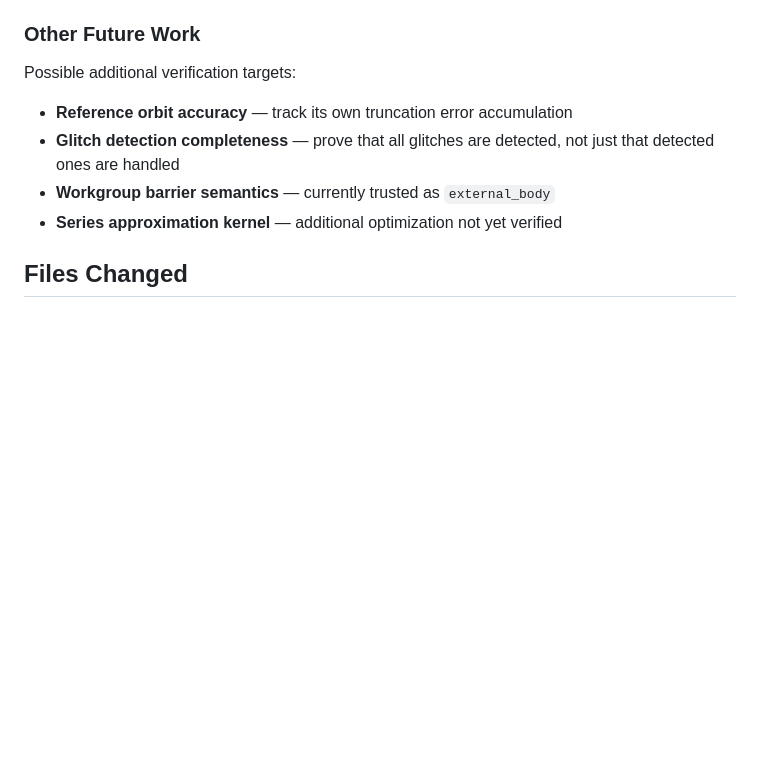
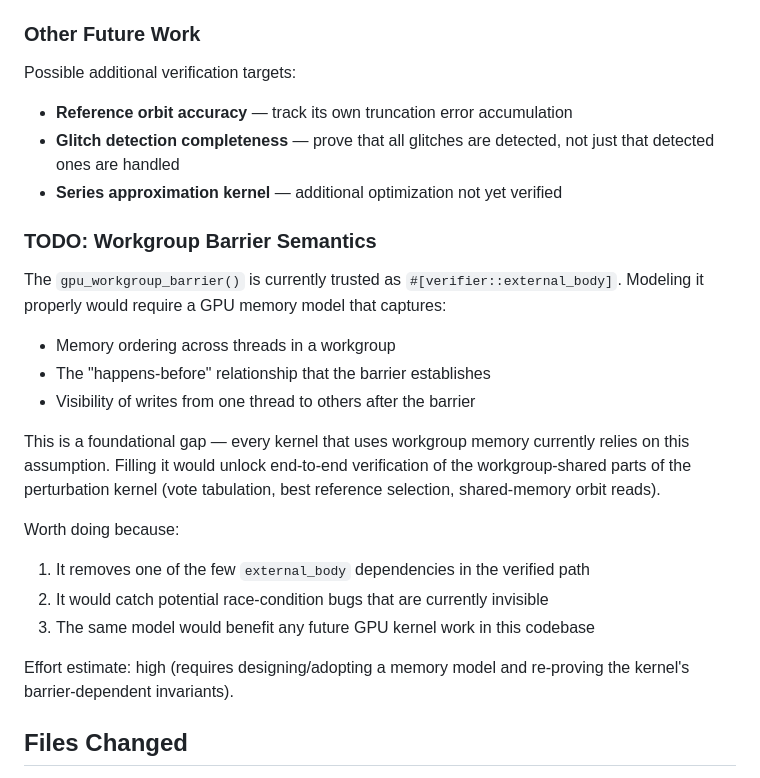
Before and after one commit to Phylliida/verus-mandelbrot, a Markdown page: docs/session-2026-04-10-summary.md, the part around the change. GitHub-like rendering; blank space fills up the shorter version.

Commit message:
Add workgroup barrier semantics TODO to session summary
Promotes the workgroup barrier item from a bullet to a dedicated TODO
section with motivation and effort estimate. This is a foundational gap
worth tackling separately — fills one of the few external_body holes
in the verified path.

Co-Authored-By: Claude Opus 4.6 (1M context) <noreply@anthropic.com>

```diff
--- a/docs/session-2026-04-10-summary.md
+++ b/docs/session-2026-04-10-summary.md
@@ -360,8 +360,28 @@ Possible additional verification targets:
 - **Reference orbit accuracy** — track its own truncation error accumulation
 - **Glitch detection completeness** — prove that all glitches are detected,
   not just that detected ones are handled
-- **Workgroup barrier semantics** — currently trusted as `external_body`
 - **Series approximation kernel** — additional optimization not yet verified
+
+### TODO: Workgroup Barrier Semantics
+
+The `gpu_workgroup_barrier()` is currently trusted as `#[verifier::external_body]`.
+Modeling it properly would require a GPU memory model that captures:
+- Memory ordering across threads in a workgroup
+- The "happens-before" relationship that the barrier establishes
+- Visibility of writes from one thread to others after the barrier
+
+This is a foundational gap — every kernel that uses workgroup memory currently
+relies on this assumption. Filling it would unlock end-to-end verification of
+the workgroup-shared parts of the perturbation kernel (vote tabulation, best
+reference selection, shared-memory orbit reads).
+
+Worth doing because:
+1. It removes one of the few `external_body` dependencies in the verified path
+2. It would catch potential race-condition bugs that are currently invisible
+3. The same model would benefit any future GPU kernel work in this codebase
+
+Effort estimate: high (requires designing/adopting a memory model and
+re-proving the kernel's barrier-dependent invariants).
 
 ## Files Changed
 
```
